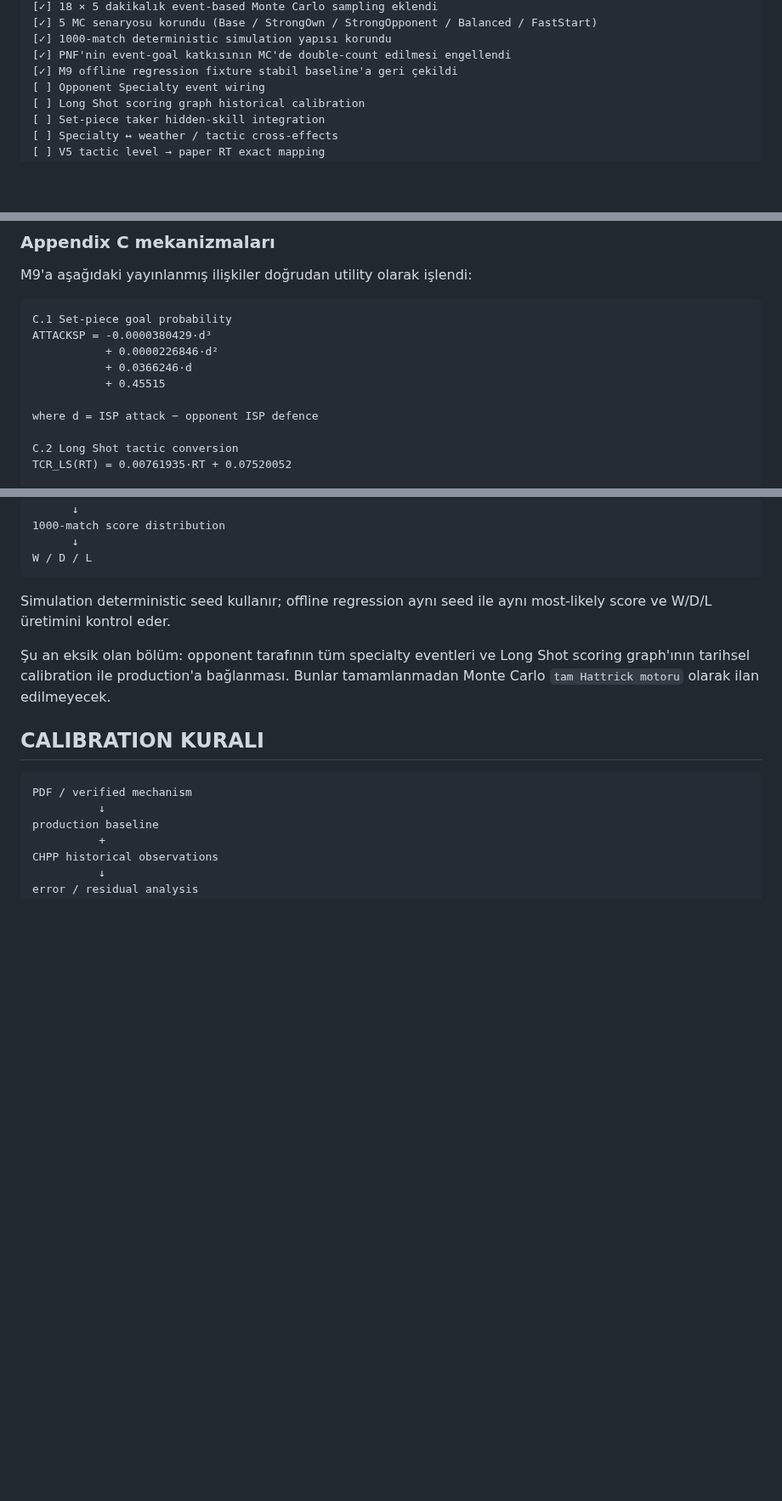
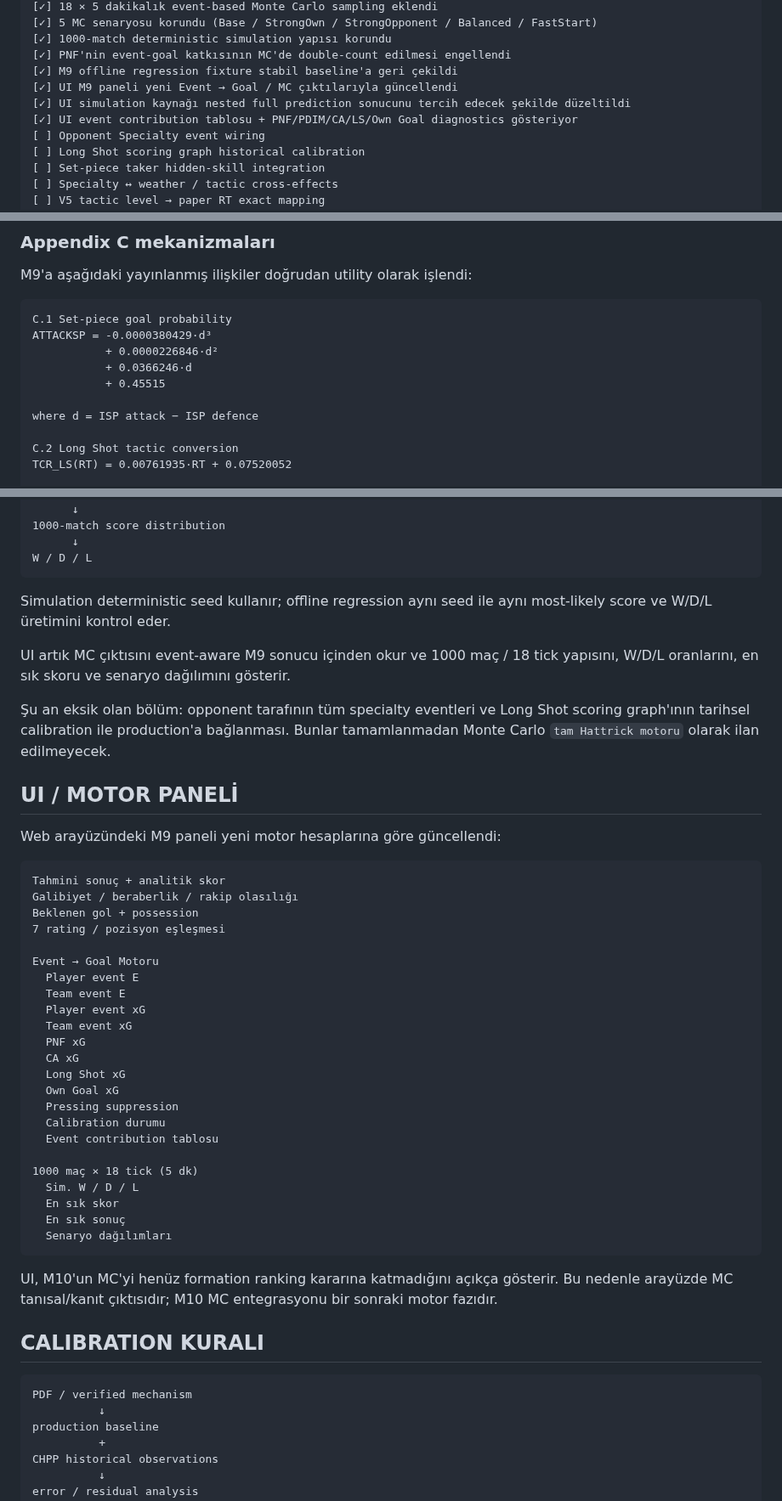
Before and after one commit to dincer552/Res, a Markdown page: README.md, 3 parts joined by grey strips. Shown at 85% size. Rendered like a GitHub page; blank space fills up the shorter version.

Commit message:
docs: record updated UI and motor diagnostics

````diff
--- a/README.md
+++ b/README.md
@@ -76,6 +77,9 @@ Bu iterasyonda aşağıdaki işler **kod seviyesinde tamamlandı**. CI regressio
 [✓] 1000-match deterministic simulation yapısı korundu
 [✓] PNF'nin event-goal katkısının MC'de double-count edilmesi engellendi
 [✓] M9 offline regression fixture stabil baseline'a geri çekildi
+[✓] UI M9 paneli yeni Event → Goal / MC çıktılarıyla güncellendi
+[✓] UI simulation kaynağı nested full prediction sonucunu tercih edecek şekilde düzeltildi
+[✓] UI event contribution tablosu + PNF/PDIM/CA/LS/Own Goal diagnostics gösteriyor
 [ ] Opponent Specialty event wiring
 [ ] Long Shot scoring graph historical calibration
 [ ] Set-piece taker hidden-skill integration
@@ -261,7 +265,7 @@ ATTACKSP = -0.0000380429·d³
            + 0.0366246·d
            + 0.45515
 
-where d = ISP attack − opponent ISP defence
+where d = ISP attack − ISP defence
 
 C.2 Long Shot tactic conversion
 TCR_LS(RT) = 0.00761935·RT + 0.07520052
@@ -315,7 +319,41 @@ W / D / L
 
 Simulation deterministic seed kullanır; offline regression aynı seed ile aynı most-likely score ve W/D/L üretimini kontrol eder.
 
+UI artık MC çıktısını event-aware M9 sonucu içinden okur ve 1000 maç / 18 tick yapısını, W/D/L oranlarını, en sık skoru ve senaryo dağılımını gösterir.
+
 Şu an eksik olan bölüm: opponent tarafının tüm specialty eventleri ve Long Shot scoring graph'ının tarihsel calibration ile production'a bağlanması. Bunlar tamamlanmadan Monte Carlo `tam Hattrick motoru` olarak ilan edilmeyecek.
+
+## UI / MOTOR PANELİ
+
+Web arayüzündeki M9 paneli yeni motor hesaplarına göre güncellendi:
+
+```text
+Tahmini sonuç + analitik skor
+Galibiyet / beraberlik / rakip olasılığı
+Beklenen gol + possession
+7 rating / pozisyon eşleşmesi
+
+Event → Goal Motoru
+  Player event E
+  Team event E
+  Player event xG
+  Team event xG
+  PNF xG
+  CA xG
+  Long Shot xG
+  Own Goal xG
+  Pressing suppression
+  Calibration durumu
+  Event contribution tablosu
+
+1000 maç × 18 tick (5 dk)
+  Sim. W / D / L
+  En sık skor
+  En sık sonuç
+  Senaryo dağılımları
+```
+
+UI, M10'un MC'yi henüz formation ranking kararına katmadığını açıkça gösterir. Bu nedenle arayüzde MC tanısal/kanıt çıktısıdır; M10 MC entegrasyonu bir sonraki motor fazıdır.
 
 ## CALIBRATION KURALI
 
````
Also changed, not shown: other parts of README.md (+1 -0 lines).
